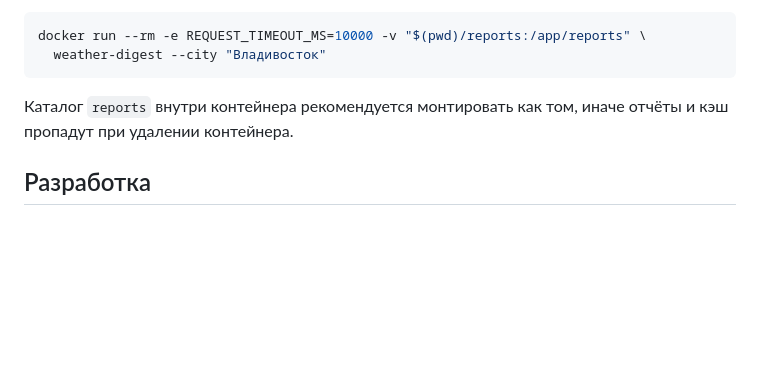
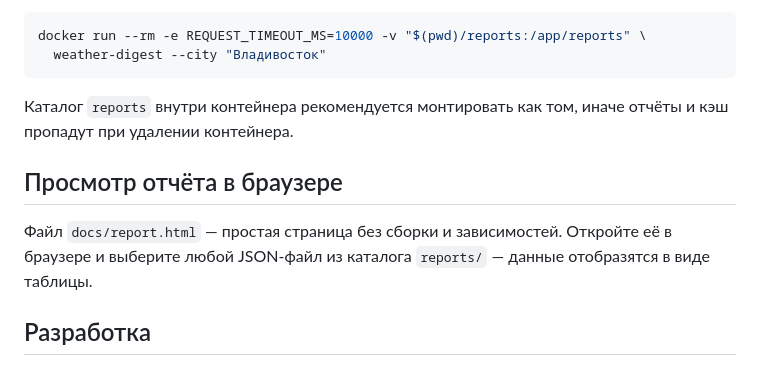
Before and after one commit to oxolegit/weather-digest, a Markdown page: README.md, the part around the change. Rendered like a GitHub page; blank space fills up the shorter version.

Commit message:
docs: описание html-страницы

```diff
--- a/README.md
+++ b/README.md
@@ -131,6 +131,12 @@ docker run --rm -e REQUEST_TIMEOUT_MS=10000 -v "$(pwd)/reports:/app/reports" \
 Каталог `reports` внутри контейнера рекомендуется монтировать как том, иначе
 отчёты и кэш пропадут при удалении контейнера.
 
+## Просмотр отчёта в браузере
+
+Файл `docs/report.html` — простая страница без сборки и зависимостей.
+Откройте её в браузере и выберите любой JSON-файл из каталога `reports/` —
+данные отобразятся в виде таблицы.
+
 ## Разработка
 
 - Тесты: `npm test`
```
